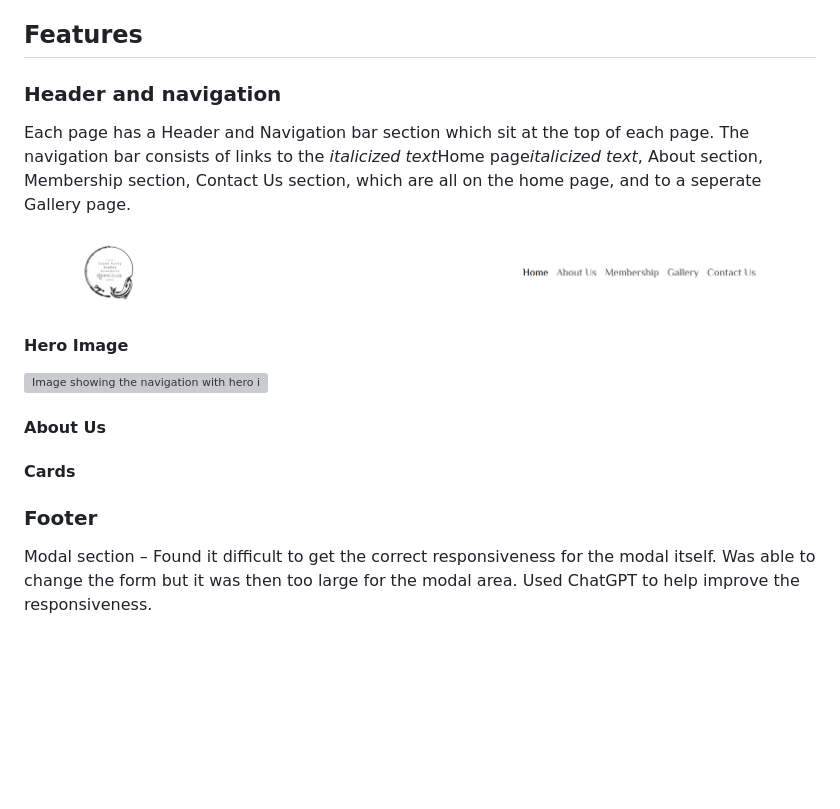
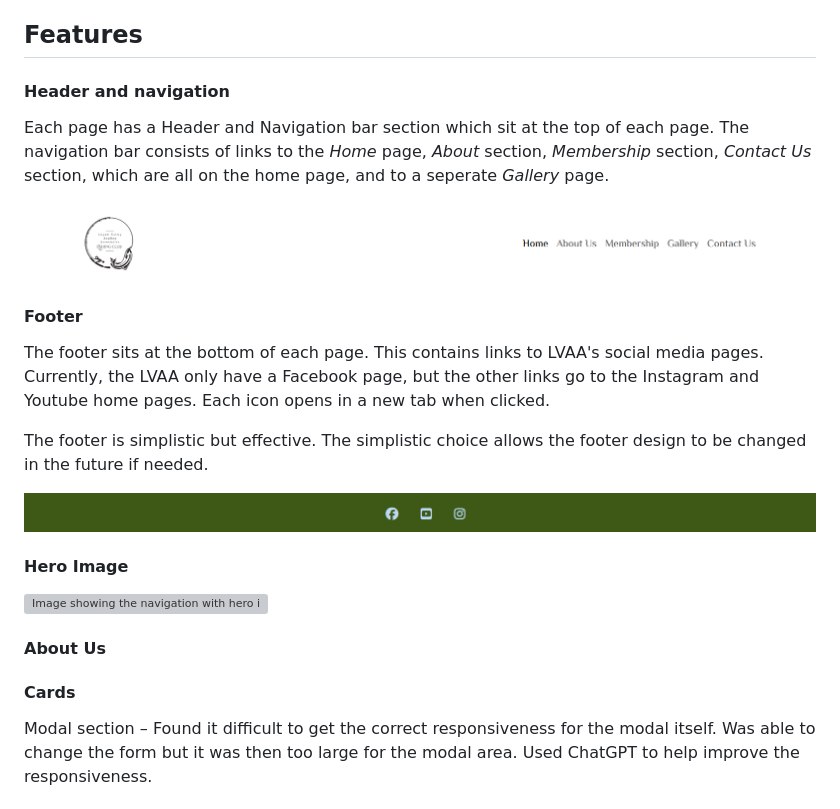
Before and after one commit to BDen32/Milestone-Project-1, a Markdown page: README.md, the part around the change. Rendered like a GitHub page; pictures changed too: assets/images/footer.png (added); blank space fills up the shorter version; grey boxes are pictures that could not be loaded.

Commit message:
add footer information

```diff
--- a/README.md
+++ b/README.md
@@ -151,20 +151,29 @@ El Messiri was chosen as it is similar tothe font in the logo. Initially two fon
 
 ## Features
 
-### Header and navigation
+#### Header and navigation
 
-Each page has a Header and Navigation bar section which sit at the top of each page. The navigation bar consists of links to the *italicized text*Home page*italicized text*, About section, Membership section, Contact Us section, which are all on the home page, and to a seperate Gallery page.
+Each page has a Header and Navigation bar section which sit at the top of each page. The navigation bar consists of links to the *Home* page, *About* section, *Membership* section, *Contact Us* section, which are all on the home page, and to a seperate *Gallery* page.
 
 ![Image showing the navigation the LVAA page](assets/images/nav-bar.png)
 
+#### Footer
+
+The footer sits at the bottom of each page. This contains links to LVAA's social media pages. Currently, the LVAA only have a Facebook page, but the other links go to the Instagram and Youtube home pages. Each icon opens in a new tab when clicked.
+
+The footer is simplistic but effective. The simplistic choice allows the footer design to be changed in the future if needed.
+
+![Image showing the footer on the LVAA page](assets/images/footer.png)
+
 #### Hero Image
+
 ![Image showing the navigation with hero image below it on the LVAA page](assets/images/header.png)
 
 #### About Us
 
 #### Cards
 
-### Footer
+
 
 Modal section – Found it difficult to get the correct responsiveness for the modal itself. Was able to change the form but it was then too large for the modal area. Used ChatGPT to help improve the responsiveness.
 
```
